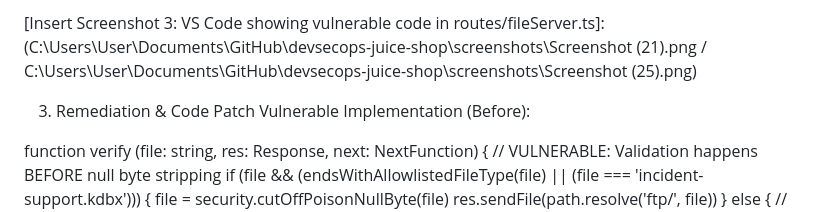
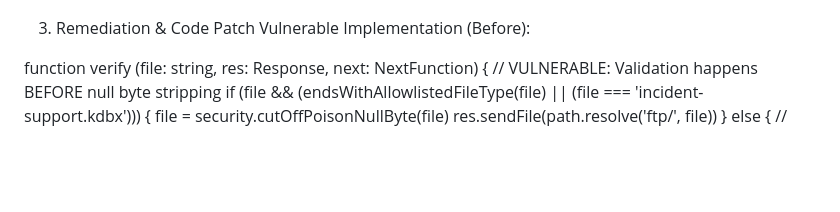
Before and after one commit to svihijayasinghe15-sudo/devsecops-juice-shop, a Markdown page: README.md, the part around one of its changes. Drawn GitHub-style; blank space fills up the shorter version.

```diff
--- a/README.md
+++ b/README.md
@@ -36,5 +37,4 @@ The endpoint triggers a 403 Forbidden exception and leaks internal stack traces
 
-[Insert Screenshot 3: VS Code showing vulnerable code in routes/fileServer.ts]:(C:\Users\User\Documents\GitHub\devsecops-juice-shop\screenshots\Screenshot (21).png / C:\Users\User\Documents\GitHub\devsecops-juice-shop\screenshots\Screenshot (25).png)
 
 3. Remediation & Code Patch
 Vulnerable Implementation (Before):
```
Also changed, not shown: other parts of README.md (+11 -6 lines).
